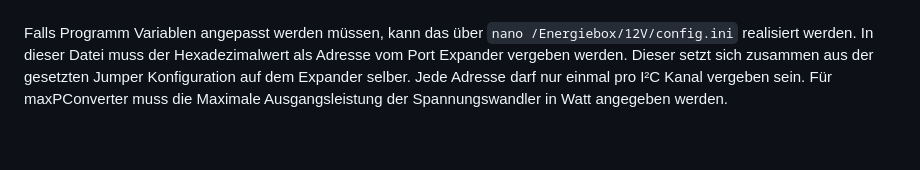
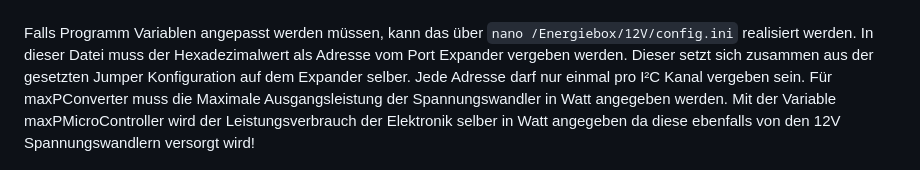
Before and after one commit to Blade83x2/EnergieBox, a Markdown page: 12V/README.md, the part around the change. GitHub-like rendering; blank space fills up the shorter version.

```diff
--- a/12V/README.md
+++ b/12V/README.md
@@ -52,9 +52,9 @@ Falls Programm Variablen angepasst werden müssen, kann das über <code>nano /En
 In dieser Datei muss der Hexadezimalwert als Adresse vom Port Expander vergeben werden. Dieser setzt sich zusammen aus der
 gesetzten Jumper Konfiguration auf dem Expander selber. Jede Adresse darf nur einmal pro I²C Kanal vergeben sein.
 Für maxPConverter muss die Maximale Ausgangsleistung der Spannungswandler in Watt angegeben werden.
-
-
-<br>
+Mit der Variable maxPMicroController wird der Leistungsverbrauch der Elektronik selber in Watt angegeben da diese ebenfalls
+von den 12V Spannungswandlern versorgt wird!
+<br><br>
 <p align="left">
     <img src="img/config.png" style="width: 70%;" alt="12V config.ini anpassen" >
 </p><br>
```
